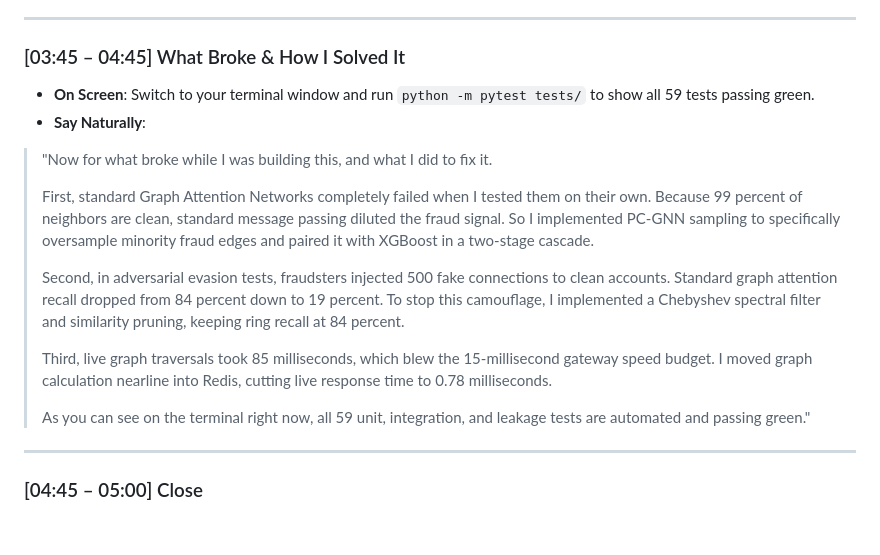
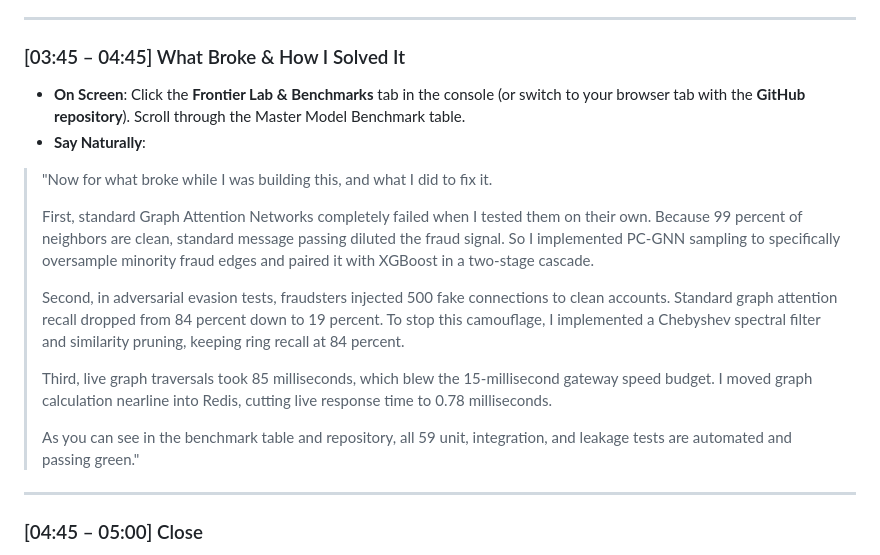
Before and after one commit to Mudit-R/abuse-ring-sentinel, a Markdown page: PITCH_SCRIPT.md, the part around the change. GitHub-like rendering; blank space fills up the shorter version.

Commit message:
docs: adjust pitch script for browser-only presentation (website + GitHub)

```diff
--- a/PITCH_SCRIPT.md
+++ b/PITCH_SCRIPT.md
@@ -75,7 +75,7 @@
 ---
 
 ### [03:45 – 04:45] What Broke & How I Solved It
-* **On Screen**: Switch to your terminal window and run `python -m pytest tests/` to show all 59 tests passing green.
+* **On Screen**: Click the **Frontier Lab & Benchmarks** tab in the console (or switch to your browser tab with the **GitHub repository**). Scroll through the Master Model Benchmark table.
 * **Say Naturally**:
 > "Now for what broke while I was building this, and what I did to fix it.
 >
@@ -85,7 +85,7 @@
 >
 > Third, live graph traversals took 85 milliseconds, which blew the 15-millisecond gateway speed budget. I moved graph calculation nearline into Redis, cutting live response time to 0.78 milliseconds.
 >
-> As you can see on the terminal right now, all 59 unit, integration, and leakage tests are automated and passing green."
+> As you can see in the benchmark table and repository, all 59 unit, integration, and leakage tests are automated and passing green."
 
 ---
 
```
